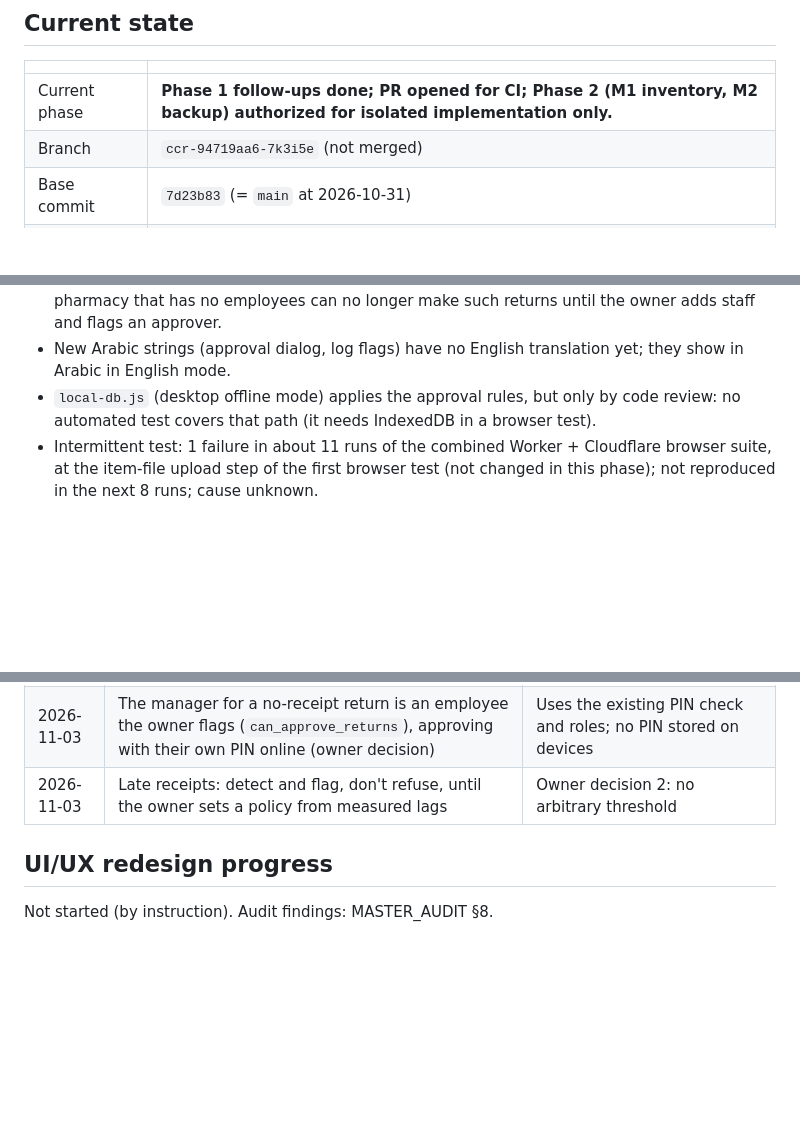
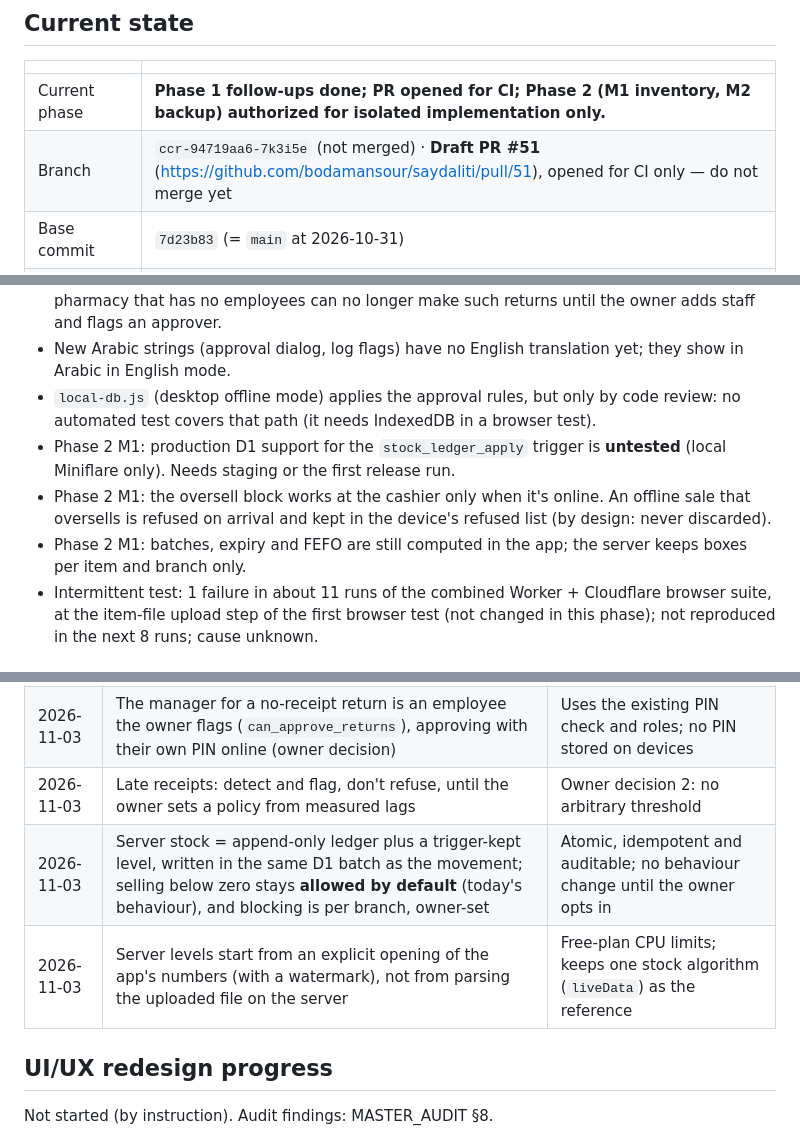
Before and after one commit to bodamansour/saydaliti, a Markdown page: docs/audit/MASTER_PROGRESS.md, 3 parts joined by grey strips. GitHub-like rendering; blank space fills up the shorter version.

Commit message:
Progress tracker: PR #51, CI result, Phase 2 M1

```diff
--- a/docs/audit/MASTER_PROGRESS.md
+++ b/docs/audit/MASTER_PROGRESS.md
@@ -7,7 +7,7 @@
 | | |
 |---|---|
 | Current phase | **Phase 1 follow-ups done; PR opened for CI; Phase 2 (M1 inventory, M2 backup) authorized for isolated implementation only.** |
-| Branch | `ccr-94719aa6-7k3i5e` (not merged) |
+| Branch | `ccr-94719aa6-7k3i5e` (not merged) · **Draft PR #51** (https://github.com/bodamansour/saydaliti/pull/51), opened for CI only — do not merge yet |
 | Base commit | `7d23b83` (= `main` at 2026-10-31) |
 | Production | **Not modified.** No deploy, no remote migration, no live database or Cloudflare account access, and no request to the production site. GitHub Actions run history was read (metadata only). |
 | Release decision | **NOT READY** (Phase 2 items: server-side stock, cloud backup with a restore drill) |
@@ -120,6 +136,9 @@ Same request shape, sent as a `device` (cashier) member to a local Worker. "Befo
 - A return without a receipt now needs a connection and staff PINs set up (by design, F1). A pharmacy that has no employees can no longer make such returns until the owner adds staff and flags an approver.
 - New Arabic strings (approval dialog, log flags) have no English translation yet; they show in Arabic in English mode.
 - `local-db.js` (desktop offline mode) applies the approval rules, but only by code review: no automated test covers that path (it needs IndexedDB in a browser test).
+- Phase 2 M1: production D1 support for the `stock_ledger_apply` trigger is **untested** (local Miniflare only). Needs staging or the first release run.
+- Phase 2 M1: the oversell block works at the cashier only when it's online. An offline sale that oversells is refused on arrival and kept in the device's refused list (by design: never discarded).
+- Phase 2 M1: batches, expiry and FEFO are still computed in the app; the server keeps boxes per item and branch only.
 - Intermittent test: 1 failure in about 11 runs of the combined Worker + Cloudflare browser suite, at the item-file upload step of the first browser test (not changed in this phase); not reproduced in the next 8 runs; cause unknown.
 
 ## Architectural decisions
@@ -135,6 +154,8 @@ Same request shape, sent as a `device` (cashier) member to a local Worker. "Befo
 | 2026-11-03 | Receipt uniqueness via a guarded INSERT plus a partial unique index on the new `receipt_device` column | Cannot fail on legacy duplicates; atomic under concurrency |
 | 2026-11-03 | The manager for a no-receipt return is an employee the owner flags (`can_approve_returns`), approving with their own PIN online (owner decision) | Uses the existing PIN check and roles; no PIN stored on devices |
 | 2026-11-03 | Late receipts: detect and flag, don't refuse, until the owner sets a policy from measured lags | Owner decision 2: no arbitrary threshold |
+| 2026-11-03 | Server stock = append-only ledger plus a trigger-kept level, written in the same D1 batch as the movement; selling below zero stays **allowed by default** (today's behaviour), and blocking is per branch, owner-set | Atomic, idempotent and auditable; no behaviour change until the owner opts in |
+| 2026-11-03 | Server levels start from an explicit opening of the app's numbers (with a watermark), not from parsing the uploaded file on the server | Free-plan CPU limits; keeps one stock algorithm (`liveData`) as the reference |
 
 ## UI/UX redesign progress
 
```
Also changed, not shown: other parts of docs/audit/MASTER_PROGRESS.md (+17 -0 lines).
